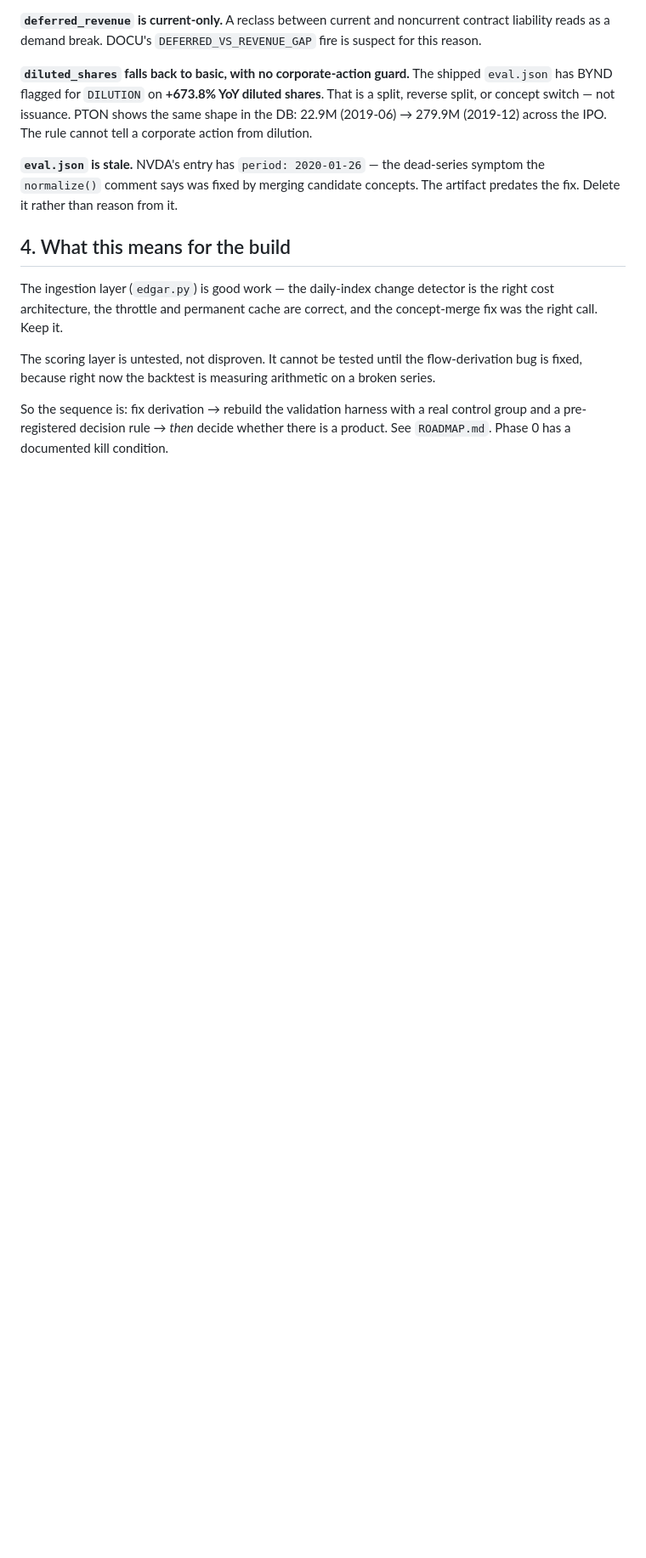
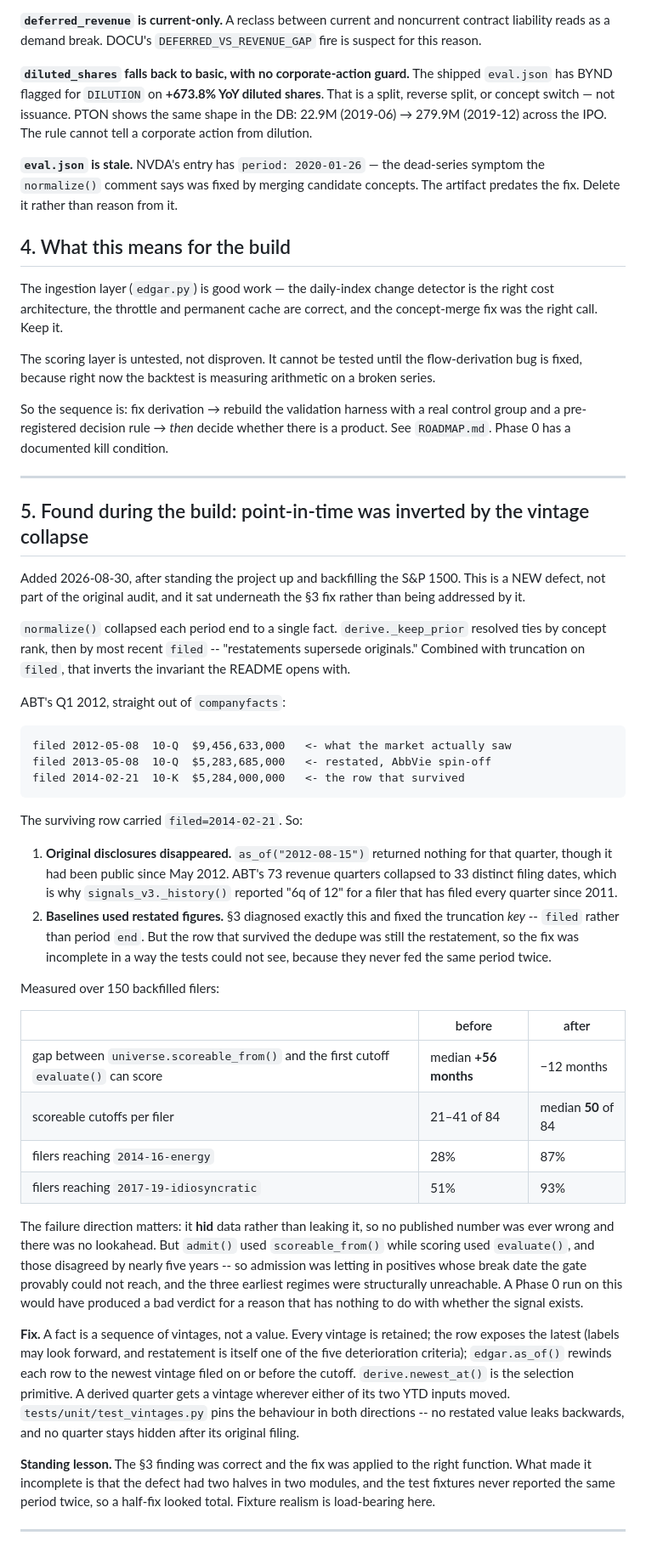
Before and after one commit to wpf002/ledgerline, a Markdown page: FINDINGS.md, the part around the change. Shown at 85% size. Rendered like a GitHub page; blank space fills up the shorter version.

Commit message:
docs: record the vintage finding and the Phase 0a build log
FINDINGS §5 documents the point-in-time inversion found while backfilling,
with the ABT Q1 2012 evidence and the before/after measurements.

ROADMAP status updated: 74 tests, backfill results (1496 ok / 2 no facts /
0 errors), and confirmation that Phase 0a's OCF density check passes on real
filings rather than only on synthetic fixtures.

Co-Authored-By: Claude Opus 5 <noreply@anthropic.com>

````diff
--- a/FINDINGS.md
+++ b/FINDINGS.md
@@ -128,3 +128,69 @@ arithmetic on a broken series.
 So the sequence is: fix derivation → rebuild the validation harness with a real
 control group and a pre-registered decision rule → *then* decide whether there
 is a product. See `ROADMAP.md`. Phase 0 has a documented kill condition.
+
+---
+
+## 5. Found during the build: point-in-time was inverted by the vintage collapse
+
+Added 2026-08-30, after standing the project up and backfilling the S&P 1500.
+This is a NEW defect, not part of the original audit, and it sat underneath
+the §3 fix rather than being addressed by it.
+
+`normalize()` collapsed each period end to a single fact. `derive._keep_prior`
+resolved ties by concept rank, then by most recent `filed` -- "restatements
+supersede originals." Combined with truncation on `filed`, that inverts the
+invariant the README opens with.
+
+ABT's Q1 2012, straight out of `companyfacts`:
+
+```
+filed 2012-05-08  10-Q  $9,456,633,000   <- what the market actually saw
+filed 2013-05-08  10-Q  $5,283,685,000   <- restated, AbbVie spin-off
+filed 2014-02-21  10-K  $5,284,000,000   <- the row that survived
+```
+
+The surviving row carried `filed=2014-02-21`. So:
+
+1. **Original disclosures disappeared.** `as_of("2012-08-15")` returned nothing
+   for that quarter, though it had been public since May 2012. ABT's 73 revenue
+   quarters collapsed to 33 distinct filing dates, which is why
+   `signals_v3._history()` reported "6q of 12" for a filer that has filed every
+   quarter since 2011.
+2. **Baselines used restated figures.** §3 diagnosed exactly this and fixed the
+   truncation *key* -- `filed` rather than period `end`. But the row that
+   survived the dedupe was still the restatement, so the fix was incomplete in
+   a way the tests could not see, because they never fed the same period twice.
+
+Measured over 150 backfilled filers:
+
+| | before | after |
+|---|---|---|
+| gap between `universe.scoreable_from()` and the first cutoff `evaluate()` can score | median **+56 months** | −12 months |
+| scoreable cutoffs per filer | 21–41 of 84 | median **50** of 84 |
+| filers reaching `2014-16-energy` | 28% | 87% |
+| filers reaching `2017-19-idiosyncratic` | 51% | 93% |
+
+The failure direction matters: it **hid** data rather than leaking it, so no
+published number was ever wrong and there was no lookahead. But `admit()` used
+`scoreable_from()` while scoring used `evaluate()`, and those disagreed by
+nearly five years -- so admission was letting in positives whose break date the
+gate provably could not reach, and the three earliest regimes were structurally
+unreachable. A Phase 0 run on this would have produced a bad verdict for a
+reason that has nothing to do with whether the signal exists.
+
+**Fix.** A fact is a sequence of vintages, not a value. Every vintage is
+retained; the row exposes the latest (labels may look forward, and restatement
+is itself one of the five deterioration criteria); `edgar.as_of()` rewinds each
+row to the newest vintage filed on or before the cutoff. `derive.newest_at()`
+is the selection primitive. A derived quarter gets a vintage wherever either of
+its two YTD inputs moved. `tests/unit/test_vintages.py` pins the behaviour in
+both directions -- no restated value leaks backwards, and no quarter stays
+hidden after its original filing.
+
+**Standing lesson.** The §3 finding was correct and the fix was applied to the
+right function. What made it incomplete is that the defect had two halves in
+two modules, and the test fixtures never reported the same period twice, so a
+half-fix looked total. Fixture realism is load-bearing here.
+
+---
````
Also changed, not shown: ROADMAP.md (+19 -1 lines).
